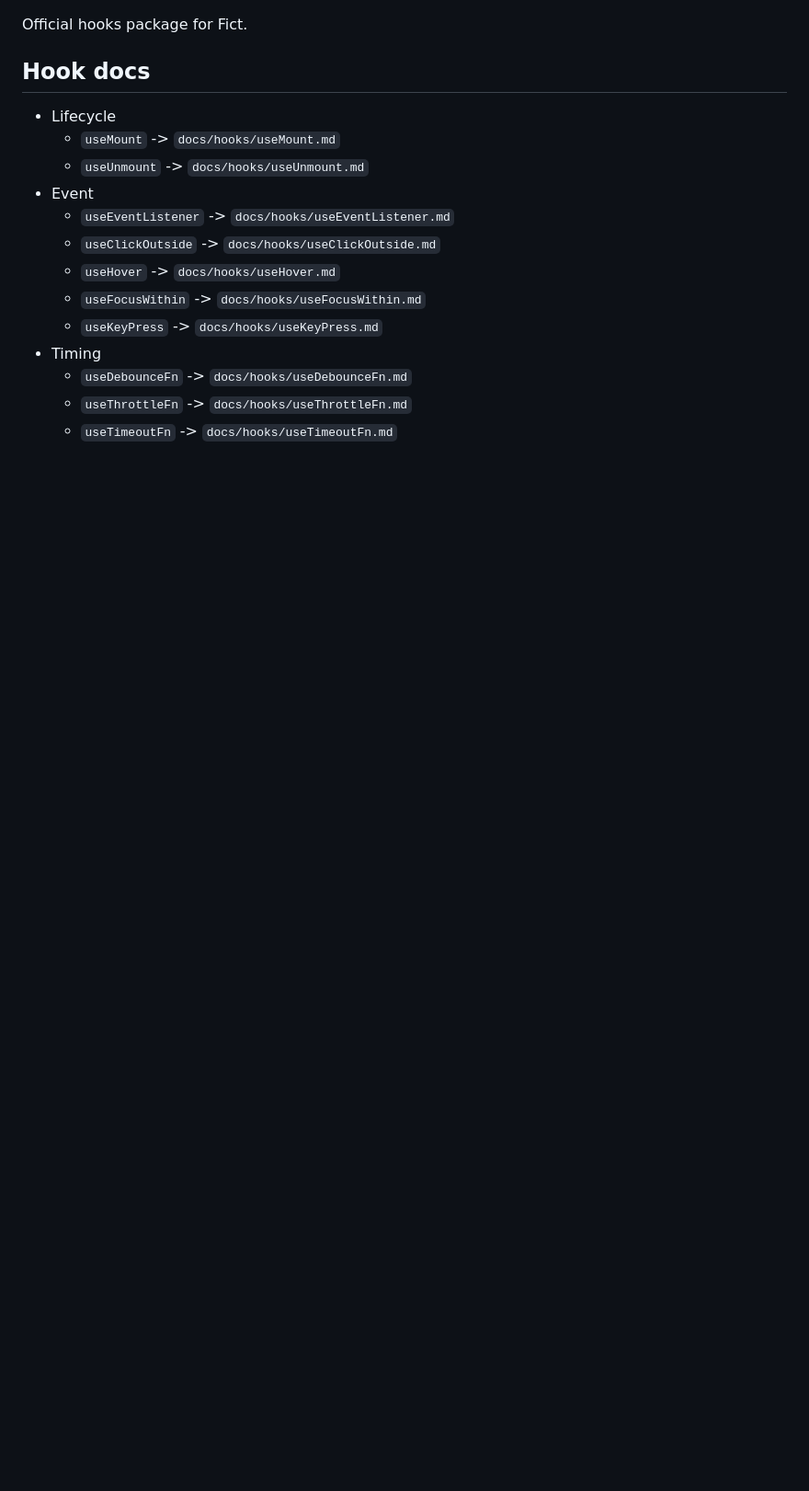
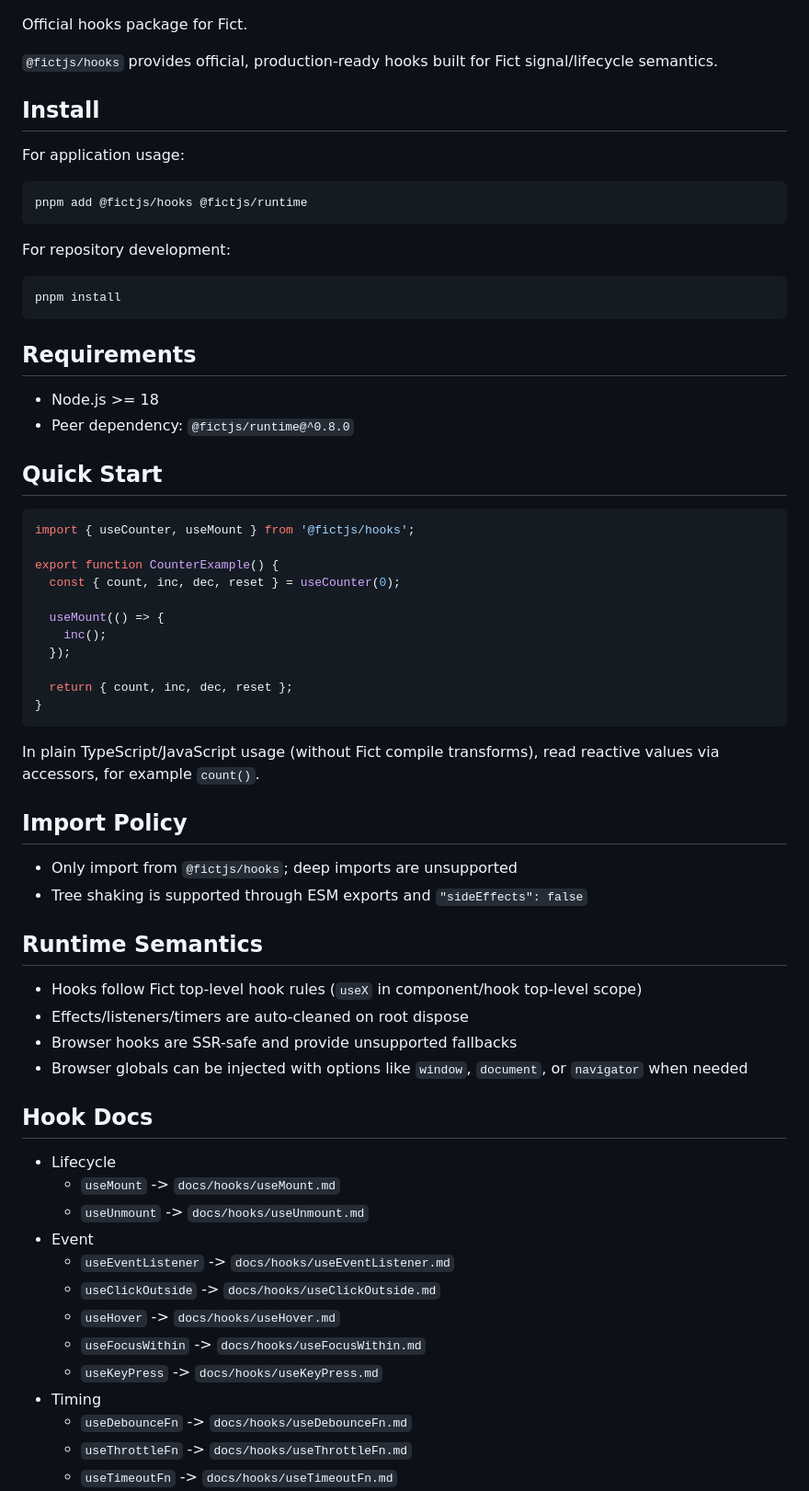
Before and after one commit to fictjs/hooks, a Markdown page: README.md, the part around one of its changes. Shown at 92% size. Rendered like a GitHub page; blank space fills up the shorter version.

Commit message:
docs(readme): update

````diff
--- a/README.md
+++ b/README.md
@@ -6,7 +6,58 @@
 
 Official hooks package for Fict.
 
-## Hook docs
+`@fictjs/hooks` provides official, production-ready hooks built for Fict signal/lifecycle semantics.
+
+## Install
+
+For application usage:
+
+```bash
+pnpm add @fictjs/hooks @fictjs/runtime
+```
+
+For repository development:
+
+```bash
+pnpm install
+```
+
+## Requirements
+
+- Node.js >= 18
+- Peer dependency: `@fictjs/runtime@^0.8.0`
+
+## Quick Start
+
+```ts
+import { useCounter, useMount } from '@fictjs/hooks';
+
+export function CounterExample() {
+  const { count, inc, dec, reset } = useCounter(0);
+
+  useMount(() => {
+    inc();
+  });
+
+  return { count, inc, dec, reset };
+}
+```
+
+In plain TypeScript/JavaScript usage (without Fict compile transforms), read reactive values via accessors, for example `count()`.
+
+## Import Policy
+
+- Only import from `@fictjs/hooks`; deep imports are unsupported
+- Tree shaking is supported through ESM exports and `"sideEffects": false`
+
+## Runtime Semantics
+
+- Hooks follow Fict top-level hook rules (`useX` in component/hook top-level scope)
+- Effects/listeners/timers are auto-cleaned on root dispose
+- Browser hooks are SSR-safe and provide unsupported fallbacks
+- Browser globals can be injected with options like `window`, `document`, or `navigator` when needed
+
+## Hook Docs
 
 - Lifecycle
   - `useMount` -> `docs/hooks/useMount.md`
````
Also changed, not shown: other parts of README.md (+14 -22 lines).
